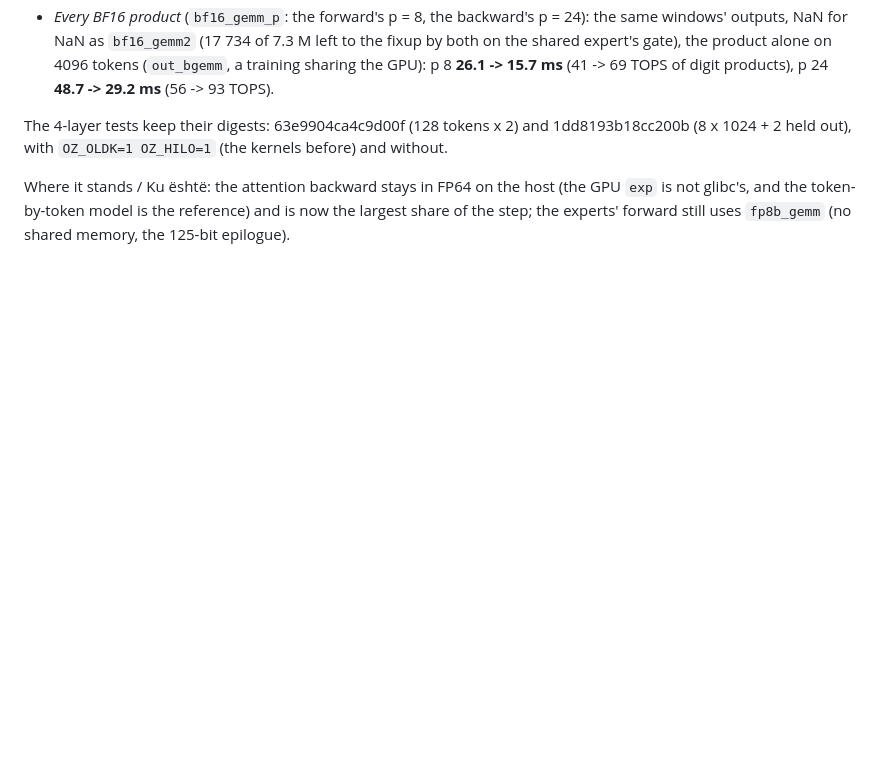
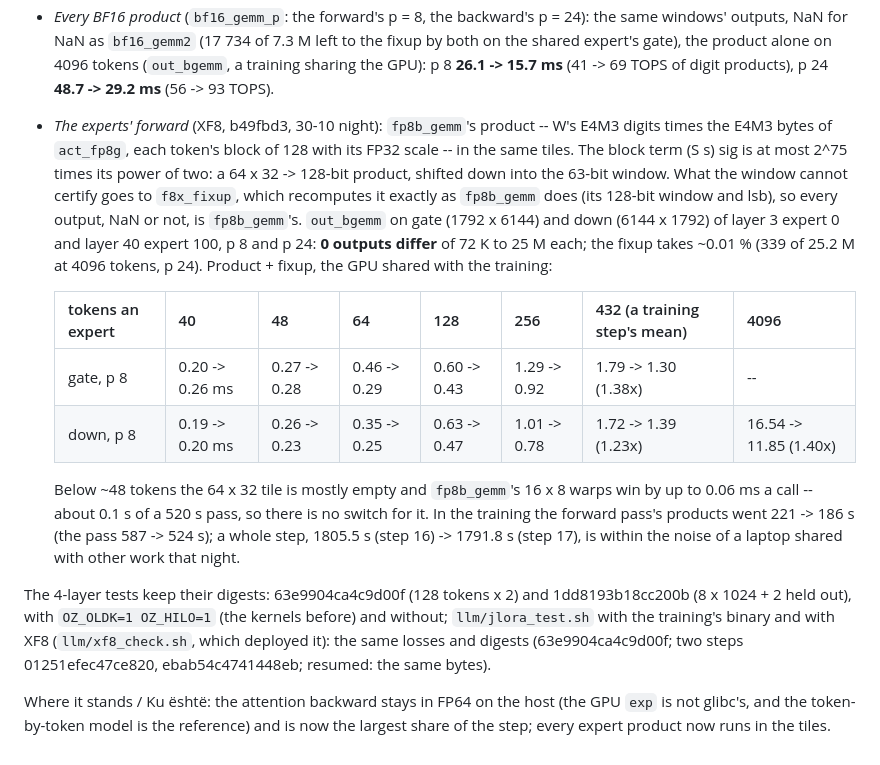
Before and after one commit to ShabanEjupi/ozaki-blackwell, a Markdown page: README.md, the part around the change. GitHub-like rendering; blank space fills up the shorter version.

Commit message:
README: XF8, the experts' forward in the tiles -- 0 outputs differ against fp8b_gemm (2 experts x gate/down x p 8/24 x 40..4096 tokens), 1.2-1.7x from 64 tokens up, below ~48 fp8b_gemm wins by <= 0.06 ms a call (no switch: ~0.1 s a pass); the training's forward products 221 -> 186 s; the 4-layer digests of jlora_test.sh the same with both binaries

```diff
--- a/README.md
+++ b/README.md
@@ -995,10 +995,27 @@ block, the headroom from the number of blocks) instead of the 125-bit one. Two u
   `bf16_gemm2` (17 734 of 7.3 M left to the fixup by both on the shared expert's gate), the product alone on 4096 tokens
   (`out_bgemm`, a training sharing the GPU): p 8 **26.1 -> 15.7 ms** (41 -> 69 TOPS of digit products), p 24 **48.7 -> 29.2 ms**
   (56 -> 93 TOPS).
+- *The experts' forward* (XF8, b49fbd3, 30-10 night): `fp8b_gemm`'s product -- W's E4M3 digits times the E4M3 bytes of
+  `act_fp8g`, each token's block of 128 with its FP32 scale -- in the same tiles. The block term (S s) sig is at most 2^75 times
+  its power of two: a 64 x 32 -> 128-bit product, shifted down into the 63-bit window. What the window cannot certify goes to
+  `f8x_fixup`, which recomputes it exactly as `fp8b_gemm` does (its 128-bit window and lsb), so every output, NaN or not, is
+  `fp8b_gemm`'s. `out_bgemm` on gate (1792 x 6144) and down (6144 x 1792) of layer 3 expert 0 and layer 40 expert 100,
+  p 8 and p 24: **0 outputs differ** of 72 K to 25 M each; the fixup takes ~0.01 % (339 of 25.2 M at 4096 tokens, p 24).
+  Product + fixup, the GPU shared with the training:
+
+  | tokens an expert | 40 | 48 | 64 | 128 | 256 | 432 (a training step's mean) | 4096 |
+  |---|---|---|---|---|---|---|---|
+  | gate, p 8 | 0.20 -> 0.26 ms | 0.27 -> 0.28 | 0.46 -> 0.29 | 0.60 -> 0.43 | 1.29 -> 0.92 | 1.79 -> 1.30 (1.38x) | -- |
+  | down, p 8 | 0.19 -> 0.20 ms | 0.26 -> 0.23 | 0.35 -> 0.25 | 0.63 -> 0.47 | 1.01 -> 0.78 | 1.72 -> 1.39 (1.23x) | 16.54 -> 11.85 (1.40x) |
+
+  Below ~48 tokens the 64 x 32 tile is mostly empty and `fp8b_gemm`'s 16 x 8 warps win by up to 0.06 ms a call -- about 0.1 s
+  of a 520 s pass, so there is no switch for it. In the training the forward pass's products went 221 -> 186 s (the pass
+  587 -> 524 s); a whole step, 1805.5 s (step 16) -> 1791.8 s (step 17), is within the noise of a laptop shared with other
+  work that night.
 
 The 4-layer tests keep their digests: 63e9904ca4c9d00f (128 tokens x 2) and 1dd8193b18cc200b (8 x 1024 + 2 held out), with
-`OZ_OLDK=1 OZ_HILO=1` (the kernels before) and without.
+`OZ_OLDK=1 OZ_HILO=1` (the kernels before) and without; `llm/jlora_test.sh` with the training's binary and with XF8 (`llm/xf8_check.sh`,
+which deployed it): the same losses and digests (63e9904ca4c9d00f; two steps 01251efec47ce820, ebab54c4741448eb; resumed: the same bytes).
 
 Where it stands / Ku është: the attention backward stays in FP64 on the host (the GPU `exp` is not glibc's, and the
-token-by-token model is the reference) and is now the largest share of the step; the experts' forward still uses
-`fp8b_gemm` (no shared memory, the 125-bit epilogue).
+token-by-token model is the reference) and is now the largest share of the step; every expert product now runs in the tiles.
```
